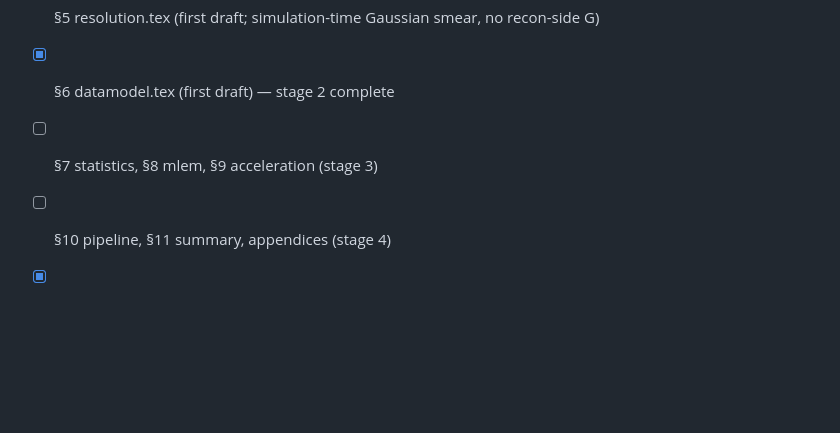
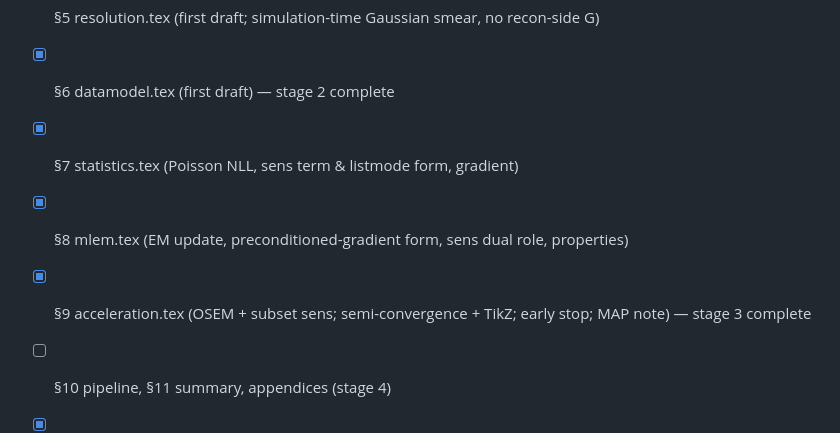
Before and after one commit to jjgomezcadenas/RecoCrysp, a Markdown page: tutorial/PLAN.md, the part around the change. GitHub-like rendering; blank space fills up the shorter version.

Commit message:
Update PLAN tracker: basis §7–§9 complete (stage 3)
Co-Authored-By: Claude Opus 4.8 (1M context) <noreply@anthropic.com>

```diff
--- a/tutorial/PLAN.md
+++ b/tutorial/PLAN.md
@@ -194,7 +194,9 @@ Open:
 - [x] §4 projection.tex (first draft; physics from the retired joseph3d_note)
 - [x] §5 resolution.tex (first draft; simulation-time Gaussian smear, no recon-side G)
 - [x] §6 datamodel.tex (first draft) — stage 2 complete
-- [ ] §7 statistics, §8 mlem, §9 acceleration (stage 3)
+- [x] §7 statistics.tex (Poisson NLL, sens term & listmode form, gradient)
+- [x] §8 mlem.tex (EM update, preconditioned-gradient form, sens dual role, properties)
+- [x] §9 acceleration.tex (OSEM + subset sens; semi-convergence + TikZ; early stop; MAP note) — stage 3 complete
 - [ ] §10 pipeline, §11 summary, appendices (stage 4)
 - [x] attenuation worked example: code (tutorial/examples/attenuation/) +
       tutorial_example_attenuation.tex (G=1; cupping artifact + AC; early stop)
```
